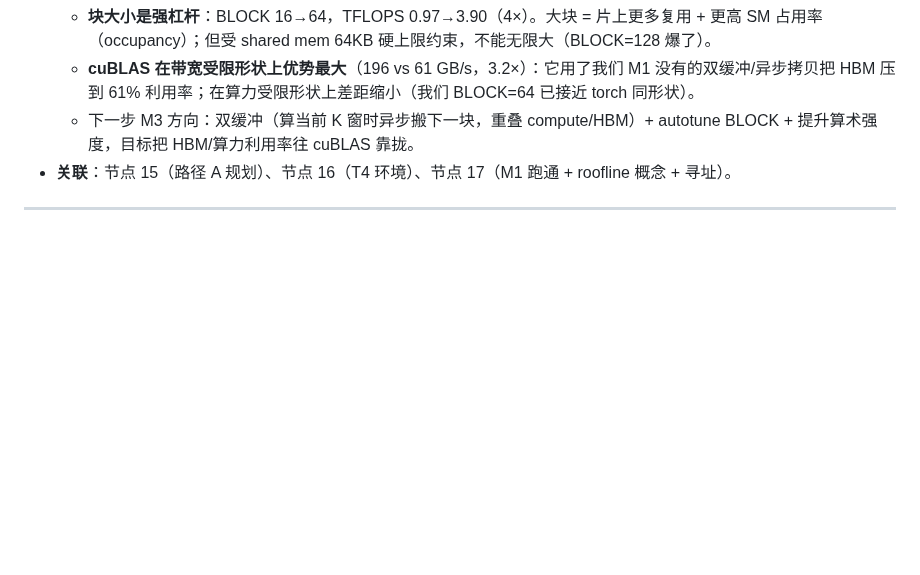
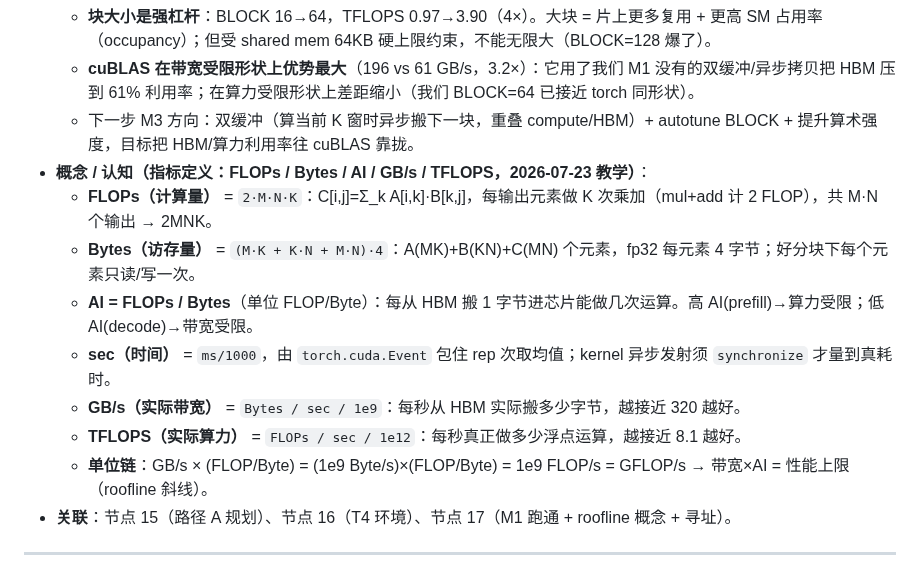
Before and after one commit to hypiasd/grounds, a Markdown page: project_logs/vllm-plus/runbook.md, the part around the change. Rendered like a GitHub page; blank space fills up the shorter version.

Commit message:
project vllm-plus: M2 教学概念块（FLOPs/Bytes/AI/GB·s/TFLOPS 定义）

```diff
--- a/project_logs/vllm-plus/runbook.md
+++ b/project_logs/vllm-plus/runbook.md
@@ -379,6 +379,14 @@ publish: true
   - **块大小是强杠杆**：BLOCK 16→64，TFLOPS 0.97→3.90（4×）。大块 = 片上更多复用 + 更高 SM 占用率（occupancy）；但受 shared mem 64KB 硬上限约束，不能无限大（BLOCK=128 爆了）。
   - **cuBLAS 在带宽受限形状上优势最大**（196 vs 61 GB/s，3.2×）：它用了我们 M1 没有的双缓冲/异步拷贝把 HBM 压到 61% 利用率；在算力受限形状上差距缩小（我们 BLOCK=64 已接近 torch 同形状）。
   - 下一步 M3 方向：双缓冲（算当前 K 窗时异步搬下一块，重叠 compute/HBM）+ autotune BLOCK + 提升算术强度，目标把 HBM/算力利用率往 cuBLAS 靠拢。
+- **概念 / 认知（指标定义：FLOPs / Bytes / AI / GB/s / TFLOPS，2026-07-23 教学）**：
+  - **FLOPs（计算量）** = `2·M·N·K`：C[i,j]=Σ_k A[i,k]·B[k,j]，每输出元素做 K 次乘加（mul+add 计 2 FLOP），共 M·N 个输出 → 2MNK。
+  - **Bytes（访存量）** = `(M·K + K·N + M·N)·4`：A(MK)+B(KN)+C(MN) 个元素，fp32 每元素 4 字节；好分块下每个元素只读/写一次。
+  - **AI = FLOPs / Bytes**（单位 FLOP/Byte）：每从 HBM 搬 1 字节进芯片能做几次运算。高 AI(prefill)→算力受限；低 AI(decode)→带宽受限。
+  - **sec（时间）** = `ms/1000`，由 `torch.cuda.Event` 包住 rep 次取均值；kernel 异步发射须 `synchronize` 才量到真耗时。
+  - **GB/s（实际带宽）** = `Bytes / sec / 1e9`：每秒从 HBM 实际搬多少字节，越接近 320 越好。
+  - **TFLOPS（实际算力）** = `FLOPs / sec / 1e12`：每秒真正做多少浮点运算，越接近 8.1 越好。
+  - **单位链**：GB/s × (FLOP/Byte) = (1e9 Byte/s)×(FLOP/Byte) = 1e9 FLOP/s = GFLOP/s → 带宽×AI = 性能上限（roofline 斜线）。
 - **关联**：节点 15（路径 A 规划）、节点 16（T4 环境）、节点 17（M1 跑通 + roofline 概念 + 寻址）。
 
 ---
```
